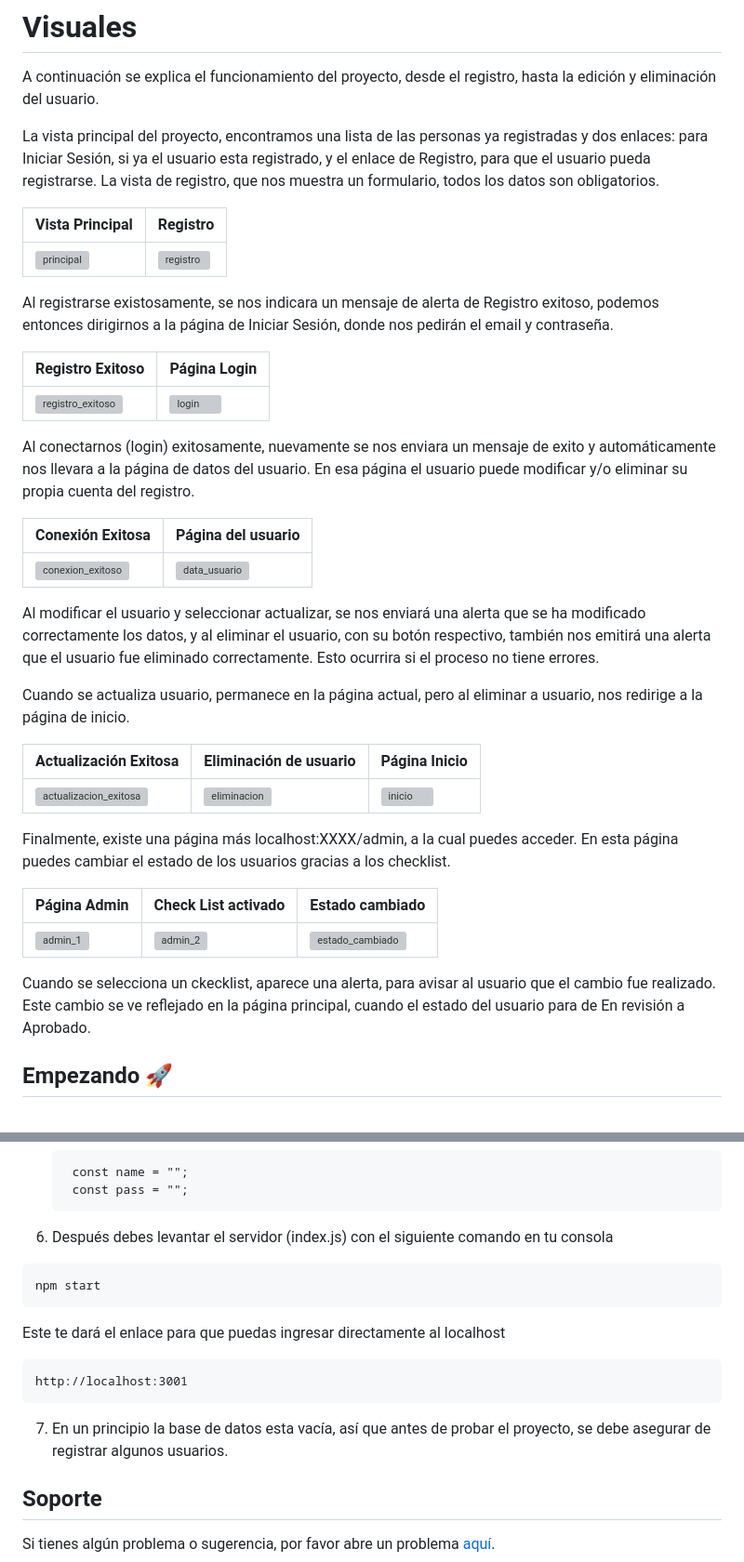
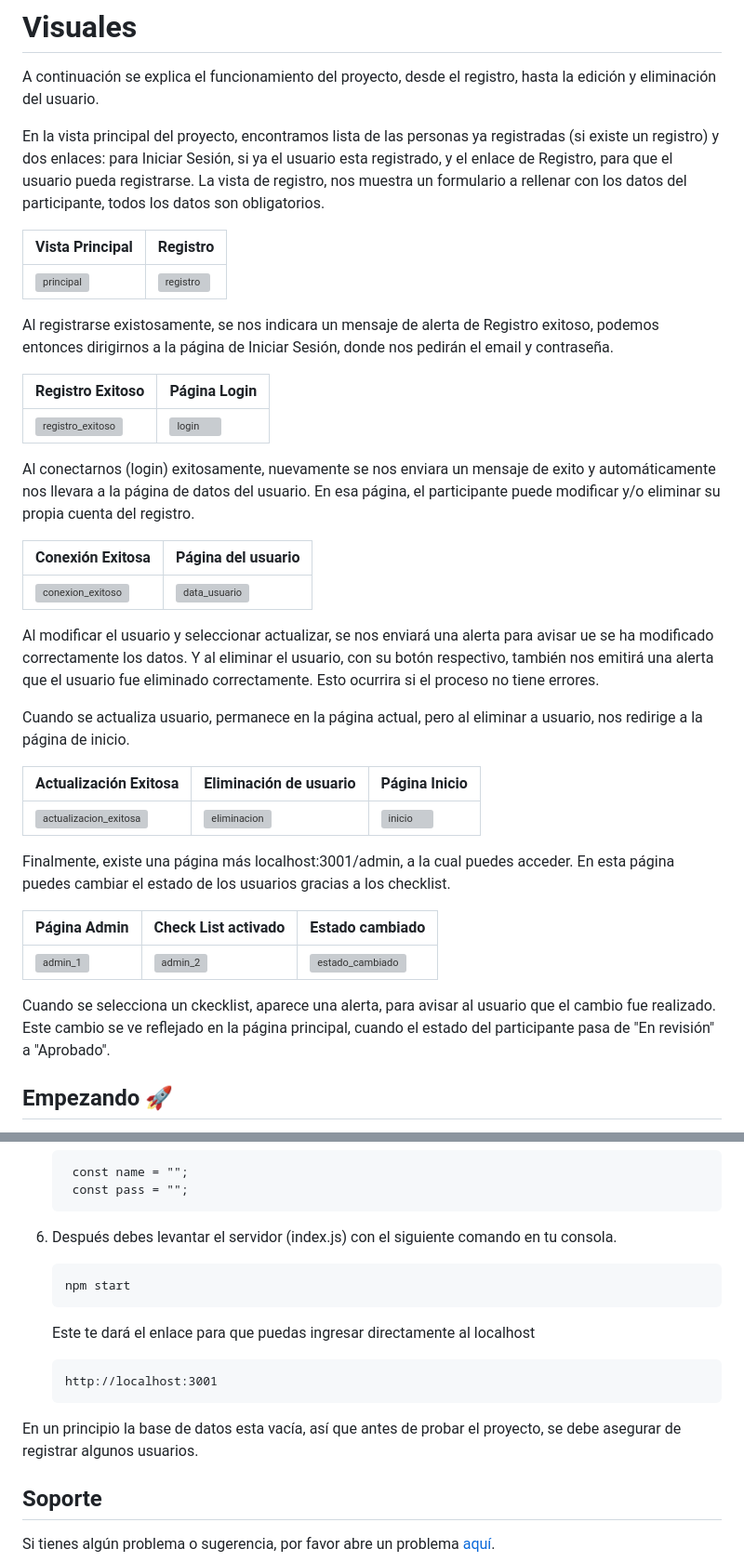
Before and after one commit to jesbell/skatePark, a Markdown page: readme.md, 2 parts joined by grey strips. Shown: that part at 93% size. GitHub-like rendering; grey boxes are pictures that could not be loaded.

Commit message:
Modificando y corrigiendo readme

````diff
--- a/readme.md
+++ b/readme.md
@@ -16,7 +16,7 @@ La Municipalidad de Santiago, ha organizado una competencia de Skate para impuls
 
 A continuación se explica el funcionamiento del proyecto, desde el registro, hasta la edición y eliminación del usuario.
 
-La vista principal del proyecto, encontramos una lista de las personas ya registradas y dos enlaces: para Iniciar Sesión, si ya el usuario esta registrado, y el enlace de Registro, para que el usuario pueda registrarse. La vista de registro, que nos muestra un formulario, todos los datos son obligatorios.
+En la vista principal del proyecto, encontramos lista de las personas ya registradas (si existe un registro) y dos enlaces: para Iniciar Sesión, si ya el usuario esta registrado, y el enlace de Registro, para que el usuario pueda registrarse. La vista de registro, nos muestra un formulario a rellenar con los datos del participante, todos los datos son obligatorios.
 
 | Vista Principal | Registro |
 | --- | --- |
@@ -30,13 +30,13 @@ Al registrarse existosamente, se nos indicara un mensaje de alerta de Registro e
 | ![registro_exitoso](/public/imgReadme/registroexitoso.png)| ![login](/public/imgReadme/paginalogin.png) |
 
 
-Al conectarnos (login) exitosamente, nuevamente se nos enviara un mensaje de exito y automáticamente nos llevara a la página de datos del usuario. En esa página el usuario puede modificar y/o eliminar su propia cuenta del registro.
+Al conectarnos (login) exitosamente, nuevamente se nos enviara un mensaje de exito y automáticamente nos llevara a la página de datos del usuario. En esa página, el participante puede modificar y/o eliminar su propia cuenta del registro.
 
 | Conexión Exitosa | Página del usuario |
 | --- | --- |
 | ![conexion_exitoso](/public/imgReadme/loginexitoso.png)| ![data_usuario](/public/imgReadme/datosUsuario.png) |
 
-Al modificar el usuario y seleccionar actualizar, se nos enviará una alerta que se ha modificado correctamente los datos, y al eliminar el usuario, con su botón respectivo, también nos emitirá una alerta que el usuario fue eliminado correctamente. Esto ocurrira si el proceso no tiene errores.
+Al modificar el usuario y seleccionar actualizar, se nos enviará una alerta para avisar ue se ha modificado correctamente los datos. Y al eliminar el usuario, con su botón respectivo, también nos emitirá una alerta que el usuario fue eliminado correctamente. Esto ocurrira si el proceso no tiene errores.
 
 Cuando se actualiza usuario, permanece en la página actual, pero al eliminar a usuario, nos redirige a la página de inicio.
 
@@ -44,13 +44,13 @@ Cuando se actualiza usuario, permanece en la página actual, pero al eliminar a
 | --- | --- | --- |
 | ![actualizacion_exitosa](/public/imgReadme/updexitoso.png)| ![eliminacion](/public/imgReadme/deletexitoso.png) | ![inicio](/public/imgReadme/paginainicio.png) |
 
-Finalmente, existe una página más localhost:XXXX/admin, a la cual puedes acceder. En esta página puedes cambiar el estado de los usuarios gracias a los checklist.
+Finalmente, existe una página más localhost:3001/admin, a la cual puedes acceder. En esta página puedes cambiar el estado de los usuarios gracias a los checklist.
 
 | Página Admin | Check List activado | Estado cambiado |
 | --- | --- | --- |
 | ![admin_1](/public/imgReadme/vistaAdmin.png)| ![admin_2](/public/imgReadme/checkcambiado.png) | ![estado_cambiado](/public/imgReadme/estadocambiado.png) |
 
-Cuando se selecciona un ckecklist, aparece una alerta, para avisar al usuario que el cambio fue realizado. Este cambio se ve reflejado en la página principal, cuando el estado del usuario para de En revisión a Aprobado.
+Cuando se selecciona un ckecklist, aparece una alerta, para avisar al usuario que el cambio fue realizado. Este cambio se ve reflejado en la página principal, cuando el estado del participante pasa de "En revisión" a "Aprobado".
 
 
 ## Empezando 🚀
@@ -90,17 +90,18 @@ npm install
     const pass = "";
    ```
 
-6. Después debes levantar el servidor (index.js) con el siguiente comando en tu consola
-```
-npm start
-```
+6. Después debes levantar el servidor (index.js) con el siguiente comando en tu consola.
 
-Este te dará el enlace para que puedas ingresar directamente al localhost
-```
-http://localhost:3001
-```
+   ```
+   npm start
+   ```
 
-7. En un principio la base de datos esta vacía, así que antes de probar el proyecto, se debe asegurar de registrar algunos usuarios.
+   Este te dará el enlace para que puedas ingresar directamente al localhost
+   ```
+   http://localhost:3001
+   ```
+
+En un principio la base de datos esta vacía, así que antes de probar el proyecto, se debe asegurar de registrar algunos usuarios.
 
 
 ## Soporte
````
